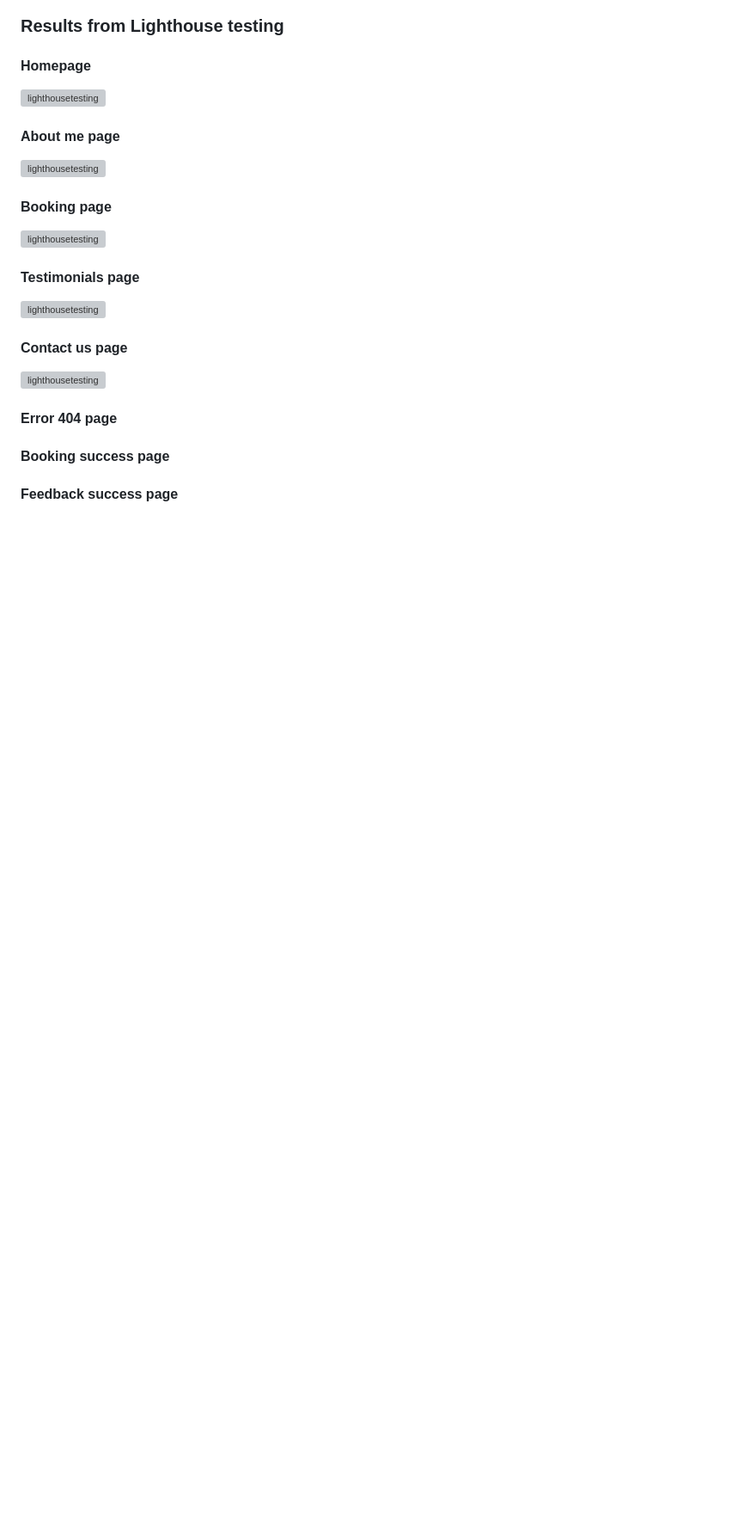
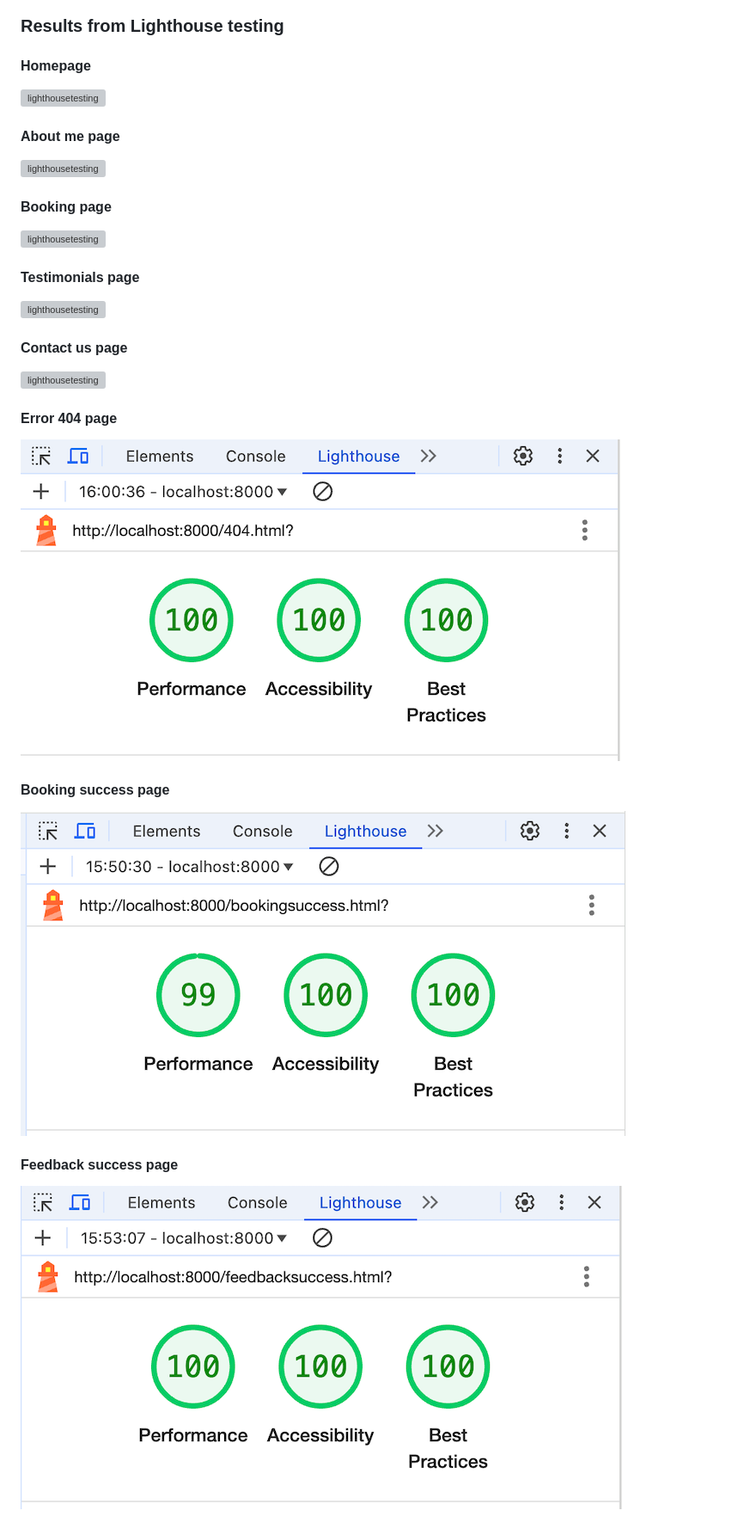
Before and after one commit to DavidRC-Projects/Fjones-Personal-Training, a Markdown page: TESTING.md, the part around the change. Shown: that part at 86% size. Rendered like a GitHub page; pictures changed too: assets/img-readme/lighthouse-404.png (added), assets/img-readme/lighthouse-bookingsuccess.png (added), assets/img-readme/lighthouse-feedbacksuccess.png (added); blank space fills up the shorter version; grey boxes are pictures that could not be loaded.

Commit message:
Add images for testing.md page

```diff
--- a/TESTING.md
+++ b/TESTING.md
@@ -29,6 +29,12 @@
 
 #### Error 404 page
 
+![lighthousetesting](assets/img-readme/lighthouse-404.png)
+
 #### Booking success page
 
+![lighthousetesting](assets/img-readme/lighthouse-bookingsuccess.png)
+
 #### Feedback success page
+
+![lighthousetesting](assets/img-readme/lighthouse-feedbacksuccess.png)
```
